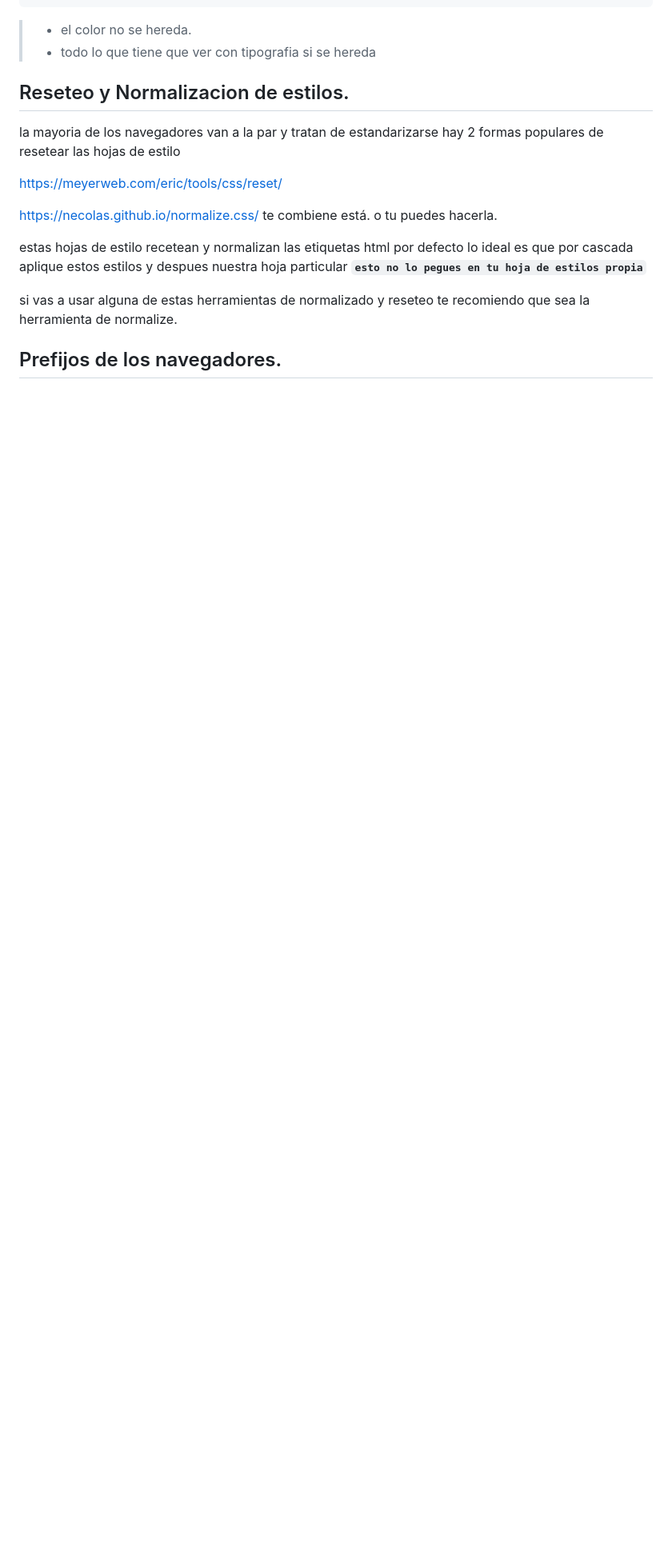
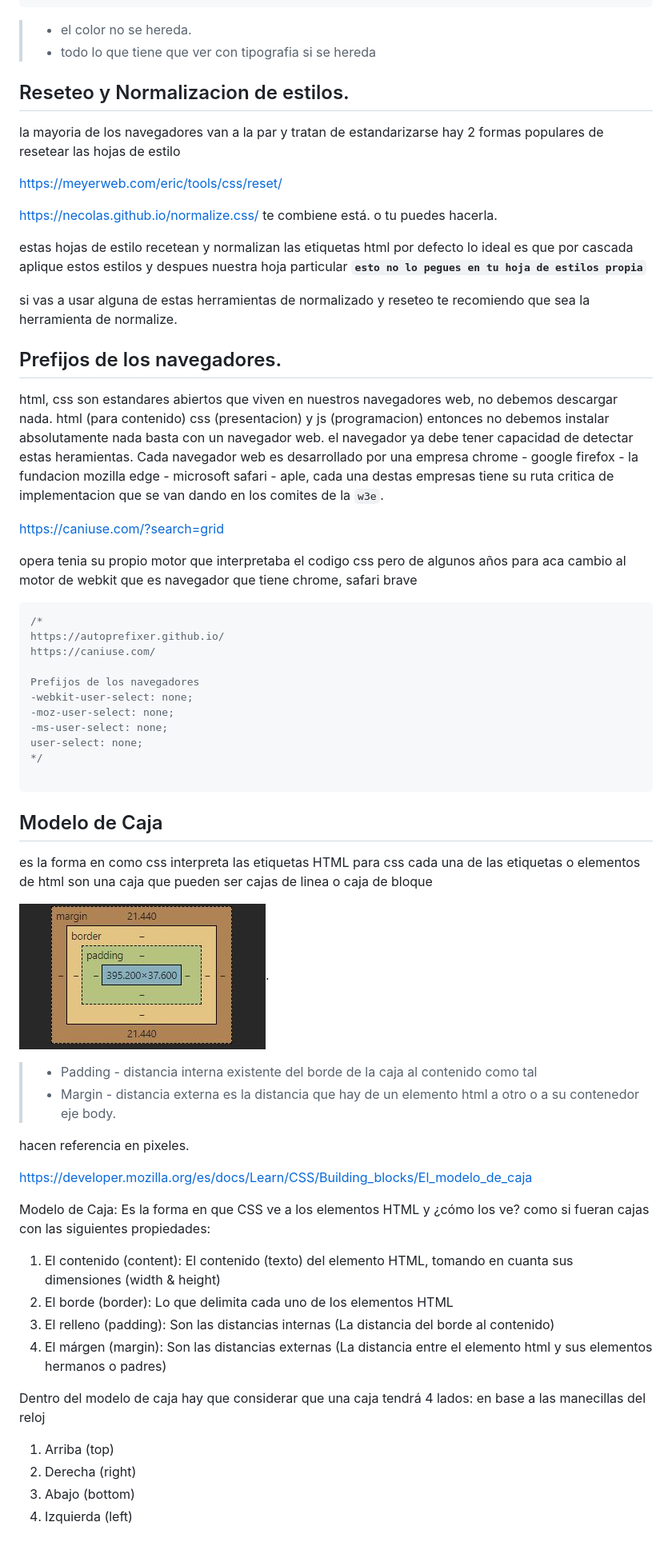
Before and after one commit to diegotvramos/fundamentosCss, a Markdown page: README.md, the part around the change. Shown: that part at 80% size. GitHub-like rendering; pictures changed too: assets/box-model.JPG (added); blank space fills up the shorter version.

Commit message:
modelo de caja

````diff
--- a/README.md
+++ b/README.md
@@ -355,3 +355,47 @@ estas hojas de estilo recetean y normalizan las etiquetas html por defecto lo id
 si vas a usar alguna de estas herramientas de normalizado y reseteo te recomiendo que sea la herramienta de normalize.
 
 ## Prefijos de los navegadores.
+
+html, css son estandares abiertos que viven en nuestros navegadores web, no debemos descargar nada. html (para contenido) css (presentacion) y js (programacion) entonces no debemos instalar absolutamente nada basta con un navegador web.  el navegador ya debe tener capacidad de detectar estas heramientas. Cada navegador web es desarrollado por una empresa chrome - google firefox - la fundacion mozilla  edge - microsoft safari - aple, cada una destas empresas tiene su ruta critica de implementacion que se van dando en los comites de la `w3e`.
+
+https://caniuse.com/?search=grid
+
+opera tenia su propio motor que interpretaba el codigo css pero de algunos años para aca cambio al motor de webkit que es navegador que tiene chrome, safari brave
+
+```css
+/*
+https://autoprefixer.github.io/
+https://caniuse.com/
+
+Prefijos de los navegadores
+-webkit-user-select: none;
+-moz-user-select: none;
+-ms-user-select: none;
+user-select: none;
+*/
+
+```
+## Modelo de Caja
+
+es la forma en como css interpreta las etiquetas HTML para css  cada una de las etiquetas o elementos de html son una caja que pueden ser cajas de linea  o caja de bloque
+
+![box-model](/assets/box-model.JPG).
+
+>- Padding -  distancia interna existente del borde de la caja al contenido como tal
+>- Margin - distancia externa es la distancia que hay de un elemento html a otro  o a su contenedor eje body.
+
+hacen referencia en pixeles.
+
+https://developer.mozilla.org/es/docs/Learn/CSS/Building_blocks/El_modelo_de_caja
+
+Modelo de Caja: Es la forma en que CSS ve a los elementos HTML y ¿cómo los ve? como si fueran cajas con las siguientes propiedades:
+  1. El contenido (content): El contenido (texto) del elemento HTML, tomando en cuanta sus dimensiones (width & height)
+  2. El borde (border): Lo que delimita cada uno de los elementos HTML
+  3. El relleno (padding): Son las distancias internas (La distancia del borde al contenido)
+  3. El márgen (margin): Son las distancias externas (La distancia entre el elemento html y sus elementos hermanos o padres)
+
+Dentro del modelo de caja hay que considerar que una caja tendrá 4 lados: en base a las manecillas del reloj
+  1. Arriba (top)
+  2. Derecha (right)
+  3. Abajo (bottom)
+  4. Izquierda (left)
````
Also changed, not shown: 4 other files.
